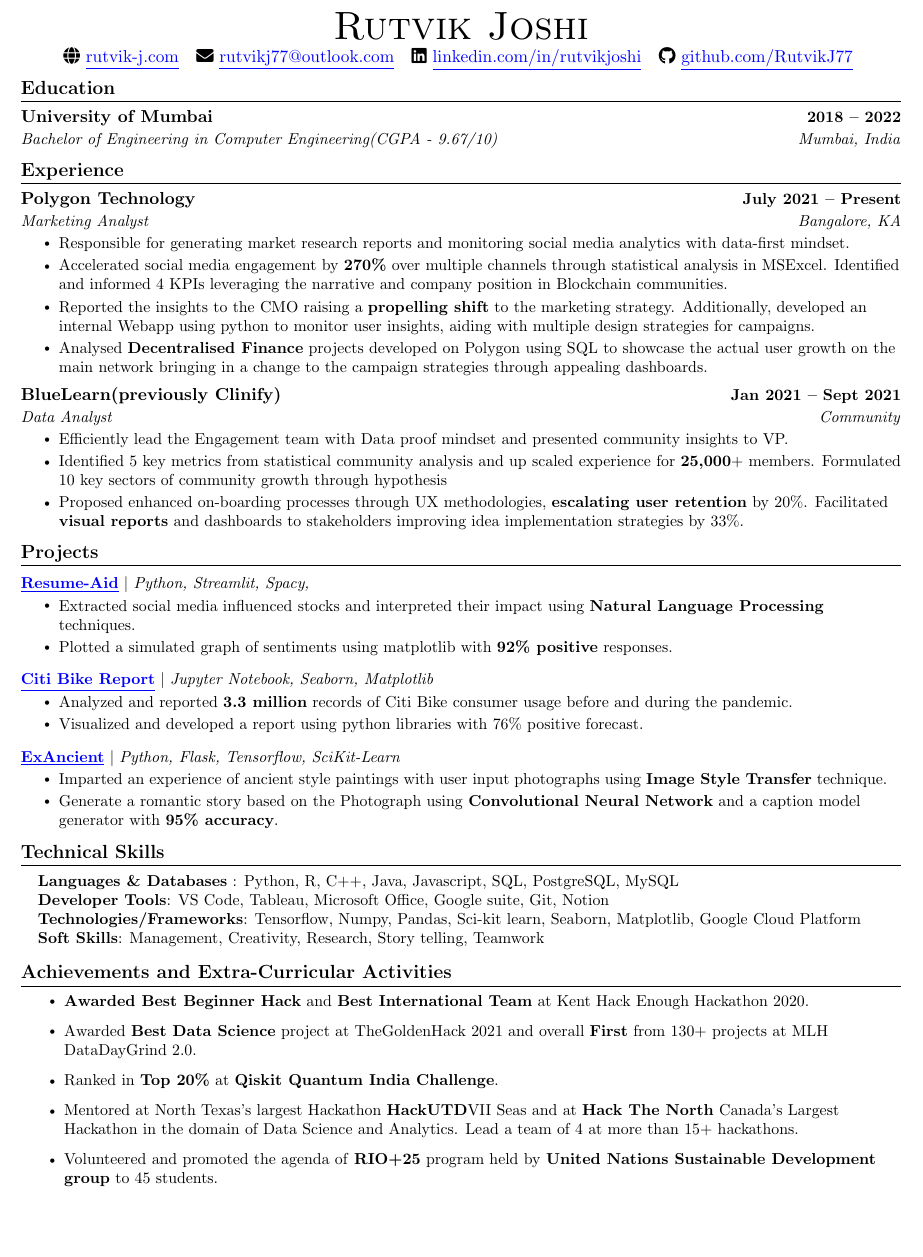
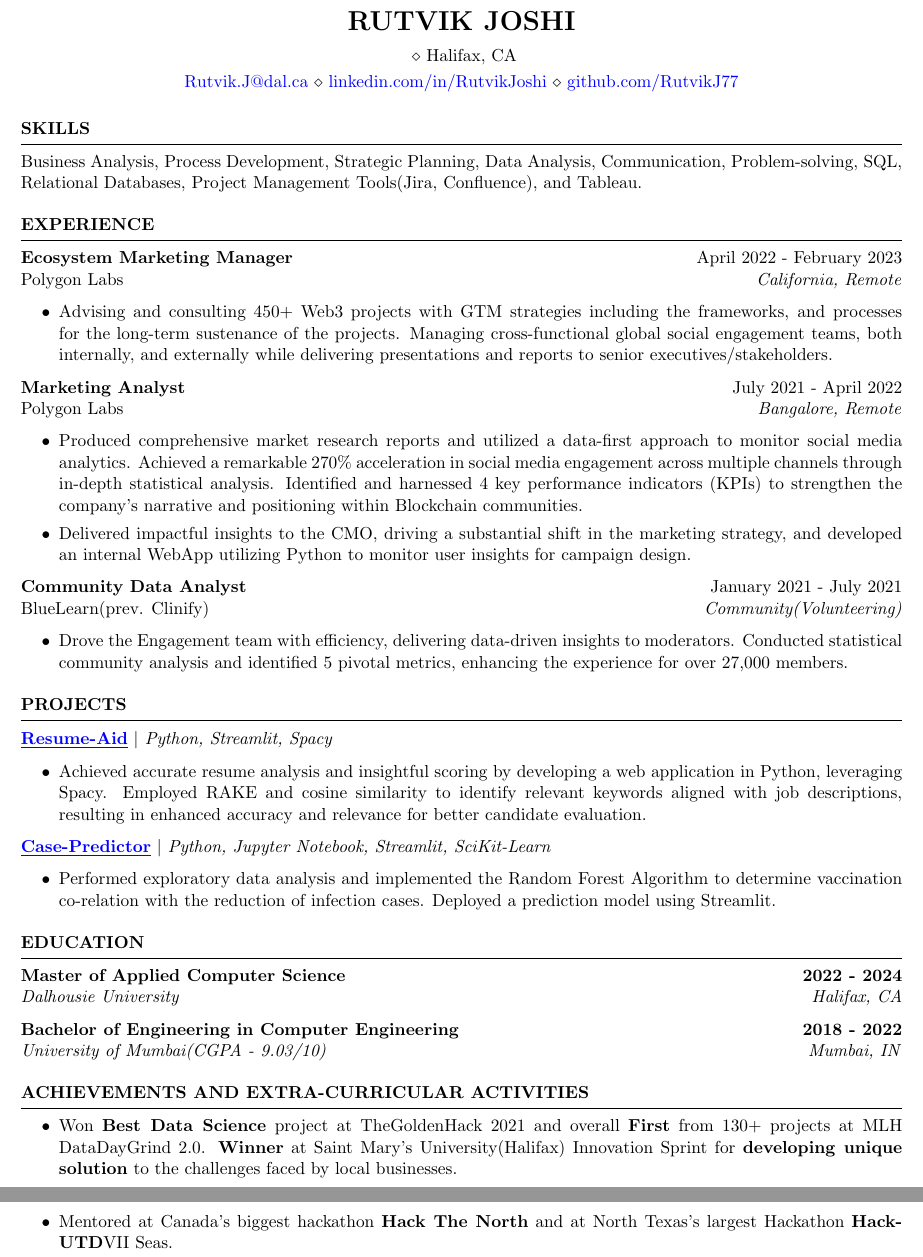
Before and after one commit to rutvik-j/resume, a LaTeX CV (resume.tex): part of the page before the commit and two parts of pages 1 and 2 of 2 after it, the two joined at a grey line, cut at the place of the change, the shorter picture padded with empty space. Compiled offline with pdfLaTeX.

Commit message:
feat: update resume.tex
update to the files with recent changes & duties

```diff
--- a/resume.tex
+++ b/resume.tex
@@ -9 +5,8 @@
+\newcommand{\itab}[1]{\hspace{0em}\rlap{#1}}
+\name{Rutvik Joshi} % Your name
+% You can merge both of these into a single line, if you do not have a website.
+\address{ \\ Halifax, CA}
+\address{\href{mailto:rutvik.j@dal.ca}{Rutvik.J@dal.ca} \\ \href{https://linkedin.com/in/rutvikjoshi}{linkedin.com/in/RutvikJoshi} \\
+\href{https://github.com/RutvikJ77}{github.com/RutvikJ77}}
 
+\begin{document}
@@ -120,137 +31,175 @@
-\begin{document}
-
-%----------HEADING----------
-
-\begin{center}
-    {\Huge \scshape Rutvik Joshi} \\ \vspace{1pt}
-    % Mumbai, India \\ \vspace{1pt}
-    \faGlobe \href{https://rutvik-j.github.io/home}{\raisebox{-0.1\height}\ \underline{rutvik-j.com}} ~
-    \faEnvelope \href{mailto:rutvikj77@outlook.com}{\raisebox{-0.2\height}\  \underline{rutvikj77@outlook.com}} ~
-    \faLinkedin \href{https://linkedin.com/in/rutvikjoshi/}{\raisebox{-0.2\height}\ \underline{linkedin.com/in/rutvikjoshi}}  ~
-    \faGithub \href{https://github.com/RutvikJ77}{\raisebox{-0.2\height}\ \underline{github.com/RutvikJ77}}
-    \vspace{-8pt}
-\end{center}
-
-
-%-----------EDUCATION-----------
-\section{Education}
-  \resumeSubHeadingListStart
-    \resumeSubheading
-      {University of Mumbai}{2018 -- 2022}
-      {Bachelor of Engineering in Computer Engineering(CGPA - 9.67/10)}{Mumbai, India}
-  \resumeSubHeadingListEnd
-
-%------RELEVANT COURSEWORK-------
-% \section{Relevant Coursework}
-%     %\resumeSubHeadingListStart
-%         \begin{multicols}{4}
-%             \begin{itemize}[itemsep=-5pt, parsep=3pt]
-%                 \item\small Data Structures
-%                 \item Software Methodology
-%                 \item Algorithms Analysis
-%                 \item Database Management
-%                 \item Artificial Intelligence
-%                 \item Internet Technology
-%                 \item Systems Programming
-%                 \item Computer Architecture
-%             \end{itemize}
-%         \end{multicols}
-%         \vspace*{2.0\multicolsep}
-%     %\resumeSubHeadingListEnd
-
-
-%-----------EXPERIENCE-----------
-\section{Experience}
-  \resumeSubHeadingListStart
-
-    \resumeSubheading
-      {Polygon Technology}{July 2021 -- Present}
-      {Marketing Analyst}{Bangalore, KA}
-      \resumeItemListStart
-        \resumeItem{Responsible for generating market research reports and monitoring social media analytics with data-first mindset.}
-        \resumeItem{Accelerated social media engagement by \textbf{270\%} over multiple channels through statistical analysis in MSExcel. Identified and informed 4 KPIs leveraging the narrative and company position in Blockchain communities.}
-        \resumeItem{Reported the insights to the CMO raising a \textbf{propelling shift} to the marketing strategy. Additionally, developed an internal Webapp using python to monitor user insights, aiding with multiple design strategies for campaigns.}
-        \resumeItem{Analysed \textbf{Decentralised Finance} projects developed on Polygon using SQL to showcase the actual user growth on the main network bringing in a change to the campaign strategies through appealing dashboards.}
-      \resumeItemListEnd
-
-    \resumeSubheading
-      {BlueLearn(previously Clinify)}{Jan 2021 -- Sept 2021}
-      {Data Analyst}{Community}
-      \resumeItemListStart
-        \resumeItem{Efficiently lead the Engagement team with Data proof mindset and presented community insights to VP.}
-        \resumeItem{Identified 5 key metrics from statistical community analysis and up scaled experience for \textbf{25,000}+ members. Formulated 10 key sectors of community growth through hypothesis}
-        \resumeItem{Proposed enhanced on-boarding processes through UX methodologies, \textbf{escalating user retention} by 20\%. Facilitated \textbf{visual reports} and dashboards to stakeholders improving idea implementation strategies by 33\%.}
-    \resumeItemListEnd
-
-  \resumeSubHeadingListEnd
-\vspace{-16pt}
-
-%-----------PROJECTS-----------
-\section{Projects}
-    \vspace{-5pt}
-    \resumeSubHeadingListStart
-      \resumeProjectHeading
-          {\href{https://github.com/RutvikJ77/Resume-aid}{\textbf{\underline{Resume-Aid}}} $|$ \emph{Python, Streamlit, Spacy,}}{}
-          \resumeItemListStart
-            \resumeItem{Extracted social media influenced stocks and interpreted their impact using \textbf{Natural Language Processing} techniques.}
-            \resumeItem{Plotted a simulated graph of sentiments using matplotlib with \textbf{92\% positive} responses.}
-          \resumeItemListEnd
-          \vspace{-13pt}
-      \resumeProjectHeading
-          {\href{https://github.com/RutvikJ77/Citi-Bike-Analysis}{\textbf{\underline{Citi Bike Report}}} $|$ \emph{Jupyter Notebook, Seaborn, Matplotlib}}{}
-          \resumeItemListStart
-            \resumeItem{Analyzed and reported \textbf{3.3 million} records of Citi Bike consumer usage before and during the pandemic.}
-            \resumeItem{Visualized and developed a report using python libraries with 76\% positive forecast.}
-            % \resumeItem{}
-          \resumeItemListEnd
-          \vspace{-13pt}
-          \resumeProjectHeading
-              {\href{https://github.com/RutvikJ77/ExAncient}{\textbf{\underline{ExAncient}}} $|$ \emph{Python, Flask, Tensorflow, SciKit-Learn}}{}
-          \resumeItemListStart
-            \resumeItem{Imparted an experience of ancient style paintings with user input photographs using \textbf{Image Style Transfer} technique.}
-            \resumeItem{Generate a romantic story based on the Photograph using \textbf{Convolutional Neural Network} and a caption model generator with \textbf{95\% accuracy}.}
-            % \resumeItem{}
-          \resumeItemListEnd
-    \resumeSubHeadingListEnd
-\vspace{-15pt}
-
-
-%
-%-----------PROGRAMMING SKILLS-----------
-\section{Technical Skills}
- \begin{itemize}[leftmargin=0.15in, label={}]
-    \small{\item{
-     \textbf{Languages \& Databases} {: Python, R, C++, Java, Javascript, SQL, PostgreSQL, MySQL} \\
-     \textbf{Developer Tools}{: VS Code, Tableau, Microsoft Office, Google suite, Git, Notion} \\
-     \textbf{Technologies/Frameworks}{: Tensorflow, Numpy, Pandas, Sci-kit learn, Seaborn, Matplotlib, Google Cloud Platform} \\
-     \textbf{Soft Skills}{: Management, Creativity, Research, Story telling, Teamwork}\\
-    }}
- \end{itemize}
- \vspace{-16pt}
-
-% \section{rSection}{Techical Skills}
-
-%     \begin{tabular}{ @{} >{\bfseries}l @{\hspace{6ex}} l }
-%     Technical Skills & Python, R, C++, Java, Javascript.\\
-%     Tools & Tableau, Microsoft Office, Google suite, Git, Notion.\\
-%     Databases & SQL, PostgreSQL, MySQL.\\
-%     Libraries & Tensorflow, Numpy, Pandas, Sci-kit learn, Seaborn, Matplotlib.\\
-%     Platforms & Google Cloud Platform, Heroku.\\
-%     Soft Skills & Management, Creativity, Research, Story telling, Teamwork.\\
-%     \end{tabular}
 % \end{rSection}
 
 
 
-%-----------INVOLVEMENT---------------
-\section{Achievements and Extra-Curricular Activities}
-    \resumeItemListStart
-        \resumeItem{\textbf{Awarded Best Beginner Hack} and \textbf{Best International Team} at Kent Hack Enough Hackathon 2020.}
-        \resumeItem{Awarded \textbf{Best Data Science} project at TheGoldenHack 2021 and overall \textbf{First} from 130+ projects at MLH DataDayGrind 2.0. }
-        \resumeItem{Ranked in \textbf{Top 20\%} at \textbf{Qiskit Quantum India Challenge}.}
-        \resumeItem{Mentored at North Texas's largest Hackathon \textbf{HackUTD}VII Seas and at \textbf{Hack The North} Canada's Largest Hackathon in the domain of Data Science and Analytics. Lead a team of 4 at more than 15+ hackathons.}
-        \resumeItem{Volunteered and promoted the agenda of \textbf{RIO+25} program held by \textbf{United Nations Sustainable Development group} to 45 students.}
-    \resumeItemListEnd
+
+%----------------------------------------------------------------------------------------
+% TECHNICAL STRENGTHS
+%----------------------------------------------------------------------------------------
+% \begin{rSection}{SKILLS}
+
+% \begin{tabular}{ @{} >{\bfseries}l @{\hspace{2ex}} l }
+% Soft Skills & Management, Creativity, Research, Storytelling, Teamwork\\
+% Developer Tools & VS Code, Tableau, Microsoft Office, Google suite, Git, Notion\\
+% Languages \& Databases & Python, R, SQL, PostgreSQL, MySQL, MongoDB\\
+% Libraries \& Platforms & Tensorflow, Numpy, Pandas, Sci-kit learn, Seaborn, Matplotlib, GCP, Heroku\\
+
+
+% \end{tabular}
+% \end{rSection}
+
+\begin{rSection}{SKILLS}
+Business Analysis, Process Development, Strategic Planning, Data Analysis, Communication, Problem-solving, SQL, Relational Databases, Project Management Tools(Jira, Confluence), and Tableau.
+\end{rSection}
+
+%----------------------------------------------------------------------------------------
+%	WORK EXPERIENCE SECTION
+%----------------------------------------------------------------------------------------
+
+\begin{rSection}{EXPERIENCE}
+
+% \textbf{Junior Data Analyst intern} \hfill May 2023 - August 2023\\
+% Rimot.io \hfill \textit{Halifax, Remote}
+%  \begin{itemize}
+%     \itemsep -3pt {}
+%     \item Analyzed CANEdge IOT vessel data and apply strong mathematical skills to prepare, analyze and present data Innate ability to recognize patterns and validate hypotheses
+%     \item Built visually appealing dashboards using Graphana & OpenSearch Dashboards effectively quantifying and bringing a change of 20% in data observation and frequency of the ingestion pipeline.
+%  \end{itemize}
+
+
+
+\textbf{Ecosystem Marketing Manager} \hfill April 2022 - February 2023\\
+Polygon Labs \hfill \textit{California, Remote}
+ \begin{itemize}
+    \itemsep -3pt {}
+    \item Advising and consulting 450+ Web3 projects with GTM strategies including the frameworks, and processes for the long-term sustenance of the projects. Managing cross-functional global social engagement teams, both internally, and externally while delivering presentations and reports to senior executives/stakeholders.
+    % \item gathering 500K+ Impressions over a single social platform and increasing engagement by 14\% over the week.
+    % \item Managing cross-functional global social engagement teams, both internally, and externally with 20+ project teams on a daily basis, across all areas while creating and delivering high-quality presentations and reports to senior executives/stakeholders and business managers.
+    % \item Translating complex business questions and operations into solutions, covering in-depth functional expertise for smooth functioning.
+
+ \end{itemize}
+
+
+\textbf{Marketing Analyst} \hfill July 2021 - April 2022\\
+Polygon Labs \hfill \textit{Bangalore, Remote}
+ \begin{itemize}
+    \itemsep -3pt {}
+    \item Produced comprehensive market research reports and utilized a data-first approach to monitor social media analytics. Achieved a remarkable 270\% acceleration in social media engagement across multiple channels through in-depth statistical analysis. Identified and harnessed 4 key performance indicators (KPIs) to strengthen the company's narrative and positioning within Blockchain communities.
+    \item Delivered impactful insights to the CMO, driving a substantial shift in the marketing strategy, and developed an internal WebApp utilizing Python to monitor user insights for campaign design.
+ \end{itemize}
+
+\textbf{Community Data Analyst} \hfill January 2021 - July 2021\\
+BlueLearn(prev. Clinify) \hfill \textit{Community(Volunteering)}
+ \begin{itemize}
+    \itemsep -3pt {}
+    \item Drove the Engagement team with efficiency, delivering data-driven insights to moderators. Conducted statistical community analysis and identified 5 pivotal metrics, enhancing the experience for over 27,000 members.
+    % \item Spearheaded the formulation of 10 key sectors for community expansion, fostering substantial growth.
+    % \item Championed improved onboarding processes by leveraging UX methodologies, resulting in a remarkable 20\% increase in user retention. Introduced impactful idea implementation strategies through visual reports and dashboards, enabling seamless execution and driving successful outcomes.
+ \end{itemize}
+
+%  \textbf{Data Science and Business Analyst intern} \hfill March 2021 - April 2021\\
+% The Sparks Foundation \hfill \textit{Singapore}
+%  \begin{itemize}
+%     \itemsep -3pt {}
+%      \item Analyzed sports data to determine \textbf{\textgreater84\%} well-performing teams and help businesses collaborate with them in order for a marketing deal.
+%      \item Implemented KMeans clustering algorithm to determine the underperforming groups present in the dataset.
+%  \end{itemize}
+% \textbf{Software Developer} \hfill Aug 2019 - Aug 2020\\
+% Incerno Technologies Pvt. Ltd. \hfill \textit{Mumbai, IN}
+%  \begin{itemize}
+%     \itemsep -3pt {}
+%      \item Examined the planned drone system for the agricultural use case and assessed the required parts involved in drone building with main focus in areas of Computer Vision.
+%     \item Developed automation scripts which handle the Deep learning preprocessing stage required for computer vision using python.
+%  \end{itemize}
+
+\end{rSection}
+
+%----------------------------------------------------------------------------------------
+%	PROJECTS
+%----------------------------------------------------------------------------------------
+
+\begin{rSection}{PROJECTS}
+\vspace{0.05em}
+
+\href{https://github.com/RutvikJ77/Resume-aid}{\textbf{\underline{Resume-Aid}}} $|$\textit{ Python, Streamlit, Spacy}
+\begin{itemize}
+    \item Achieved accurate resume analysis and insightful scoring by developing a web application in Python, leveraging Spacy. Employed RAKE and cosine similarity to identify relevant keywords aligned with job descriptions, resulting in enhanced accuracy and relevance for better candidate evaluation.
+    % \item  {Analyzed Resumes to provide accurate insights and scores using RAKE and cosine similarity for particular words which co-relate with the presented job description.}
+    % \item{Gather a list of \textbf{top 10} phrases and words from resume and generate top 20 importance and similarity list to calculate the final score and display it through a web application.}
+\end{itemize}
+
+% \href{https://github.com/RutvikJ77/ExAncient}{\textbf{\underline{ExAncient}}} $|$\textit{ Python, Flask, Tensorflow, SciKit-Learn}
+% \begin{itemize}
+%     \item  {Imparted an experience of ancient style paintings with modern user input photographs using \textbf{Image Style Transfer} deep learning technique.}
+%     \item {Generate a romantic story based on the Photograph using \textbf{Convolutional Neural Network} and a caption model generator with \textbf{95\% accuracy}.}
+% \end{itemize}
+
+% \href{https://github.com/RutvikJ77/Smart-queue-management}{\textbf{\underline{Smart Queue Management}}} $|$\textit{ Jupyter Notebook, Intel OpenVino toolkit, Tensorflow}
+% \begin{itemize}
+%     \item  {Determines if a shop queue has reached its maximum number from input video footage using custom built person detection algorithm and OpenCV.}
+%     \item {Generates a warning in real time using Intel openvino edge computing toolkit if the queue exceeds the given maximum count.}
+% \end{itemize}
+
+% \href{https://github.com/RutvikJ77/RetStock}{\textbf{\underline{RetStock}}} $|$\textit{ Python, Streamlit, Matplotlib}
+% \begin{itemize}
+%     \item  {Extracted social media influenced stocks and interpreted their impact on the closing prices over time using \textbf{Natural Language Processing} techniques.}
+%     \item {Plotted a simulated graph of sentiments using matplotlib with \textbf{92\% positive} responses on social stock. Deployed the web view using Streamlit.}
+% \end{itemize}
+
+\href{https://github.com/RutvikJ77/Case-Predictor}{\textbf{\underline{Case-Predictor}}} $|$\textit{ Python, Jupyter Notebook, Streamlit, SciKit-Learn}
+\begin{itemize}
+    \item  Performed exploratory data analysis and implemented the Random Forest Algorithm to determine vaccination co-relation with the reduction of infection cases. Deployed a prediction model using Streamlit.
+\end{itemize}
+
+% \href{https://public.tableau.com/app/profile/rutvik.j/viz/ImportExportAnalysis/ImportExportAnalysis}{\textbf{\underline{Indian Import-Export Analysis}}} $|$\textit{ Python, Tableau, MS-Excel}
+% \begin{itemize}
+%     \item Developed a comprehensive Tableau visualization to analyze import and export commodity data, facilitating quick identification of trends and growth opportunities for stakeholders.
+% \end{itemize}
+
+\end{rSection}
+
+%----------------------------------------------------------------------------------------
+%	EDUCATION SECTION
+%----------------------------------------------------------------------------------------
+
+\begin{rSection}{Education}
+
+{\bf Master of Applied Computer Science \hfill {2022 - 2024}}\\
+\textit{Dalhousie University} \hfill{\textit{Halifax, CA}}
+
+{\bf Bachelor of Engineering in Computer Engineering \hfill {2018 - 2022}}\\
+\textit{University of Mumbai(CGPA - 9.03/10)} \hfill{\textit{Mumbai, IN}}
+
+
+\end{rSection}
+
+
+
+
+%----------------------------------------------------------------------------------------
+% \begin{rSection}{Certifications \& Specializations}
+% %  \textbf{Deep Learning}(Deeplearning.ai), \textbf{Intel Edge AI developer Nanodegree}(Udacity),
+% \textbf{Google Data Analytics}(Coursera), \textbf{Blockchain Specialization}(Coursera),
+% \textbf{Business Intelligence and Data Analytics}(Coursera)
+% \end{rSection}
+
+%----------------------------------------------------------------------------------------
+
+%----------------------------------------------------------------------------------------
+\begin{rSection}{Achievements and Extra-Curricular Activities}
+\begin{itemize}
+    % \item \textbf{Awarded Best Beginner Hack} and \textbf{Best International Team} at Kent Hack Enough Hackathon 2020.
+    \item Won \textbf{Best Data Science} project at TheGoldenHack 2021 and overall \textbf{First} from 130+ projects at MLH DataDayGrind 2.0. \textbf{Winner} at Saint Mary's University(Halifax) Innovation Sprint for \textbf{developing unique solution} to the challenges faced by local businesses.
+    % \item Ranked in \textbf{Top 20\%} at \textbf{Qiskit Quantum India Challenge}.
+    \item Mentored at Canada's biggest hackathon \textbf{Hack The North} and at North Texas's largest Hackathon \textbf{HackUTD}VII Seas.
+    % \item Lead a team of 4 at more than 15+ international hackathons.
+    % \item Selected from a pool of 10000+ applicants to learn about the upcoming AI change of Edge computing for \textbf{Intel Edge AI scholarship}.
+    % \item Selected as \textbf{SkillShare Scholarship} recipient from a pool of candidates to learn about diverse courses available from distinct instructors.
+    % \item Collaborated and guided a group of \textbf{12 CyberSecurity} enthusiasts to visit Imedita in Pune.
+    % \item Volunteered and promoted the agenda of \textbf{RIO+25} program organized by \textbf{United Nations Sustainable Development group} to 45 students.
+    % \item \textbf{Head Organizer} and a guide for 126 students for an Industrial visit to Kitec, Silvassa about 188KM away from home destination.
+\end{itemize}
+\end{rSection}
 
 
 \end{document}
```
Also changed, not shown: resume.tex (128 more changed lines).
